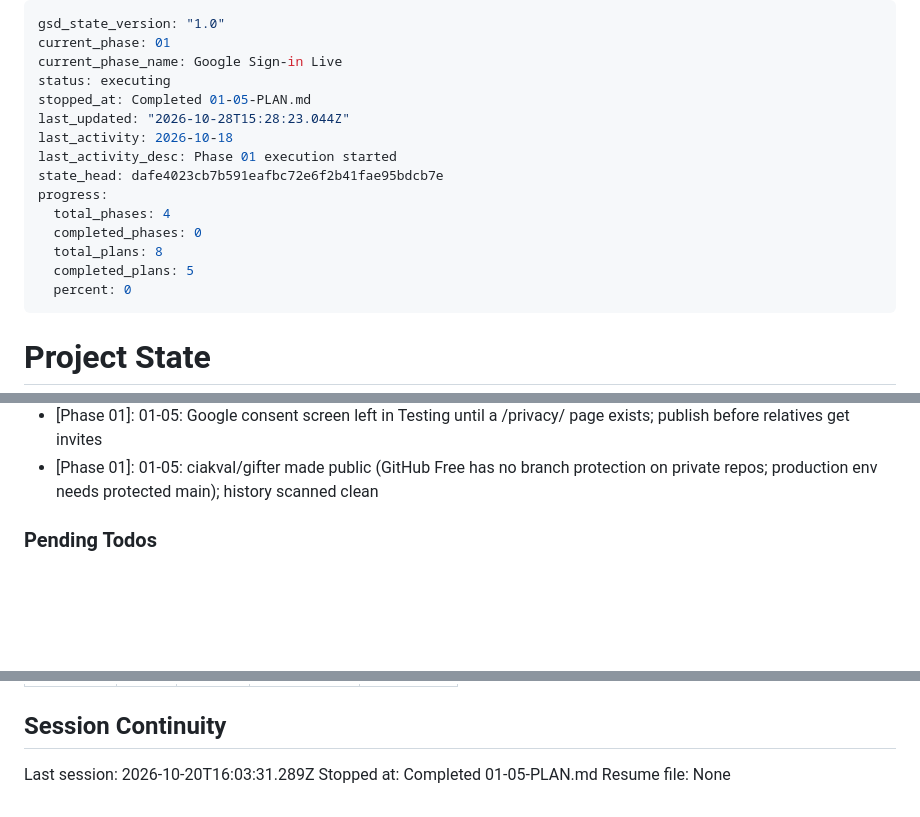
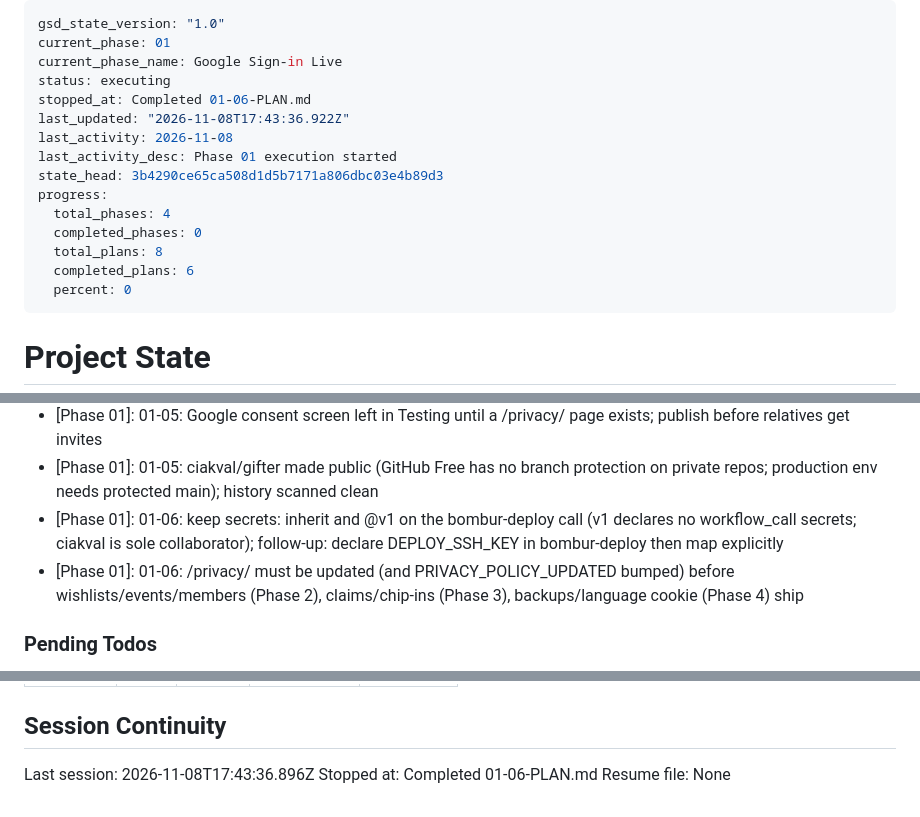
Before and after one commit to ciakval/gifter, a Markdown page: .planning/STATE.md, 3 parts joined by grey strips. Drawn GitHub-style; blank space fills up the shorter version.

Commit message:
docs(01-06): update state, roadmap progress and defect ledger
Co-Authored-By: Claude Sonnet 5.5 <noreply@anthropic.com>

```diff
--- a/.planning/STATE.md
+++ b/.planning/STATE.md
@@ -3,16 +3,16 @@ gsd_state_version: "1.0"
 current_phase: 01
 current_phase_name: Google Sign-in Live
 status: executing
-stopped_at: Completed 01-05-PLAN.md
-last_updated: "2026-10-28T15:28:23.044Z"
-last_activity: 2026-10-18
+stopped_at: Completed 01-06-PLAN.md
+last_updated: "2026-11-08T17:43:36.922Z"
+last_activity: 2026-11-08
 last_activity_desc: Phase 01 execution started
-state_head: dafe4023cb7b591eafbc72e6f2b41fae95bdcb7e
+state_head: 3b4290ce65ca508d1d5b7171a806dbc03e4b89d3
 progress:
   total_phases: 4
   completed_phases: 0
   total_plans: 8
-  completed_plans: 5
+  completed_plans: 6
   percent: 0
 ---
 
@@ -82,6 +83,8 @@ Recent decisions affecting current work:
 - [Phase 01]: 01-04: Third-party appleboy actions pinned to full commit SHAs (scp-action v1.0.0, ssh-action v1.2.5); DEPLOY_DIR defaults to /home/plachtis/DOCKER/gifter pending 01-05 confirmation
 - [Phase 01]: 01-05: Google consent screen left in Testing until a /privacy/ page exists; publish before relatives get invites
 - [Phase 01]: 01-05: ciakval/gifter made public (GitHub Free has no branch protection on private repos; production env needs protected main); history scanned clean
+- [Phase 01]: 01-06: keep secrets: inherit and @v1 on the bombur-deploy call (v1 declares no workflow_call secrets; ciakval is sole collaborator); follow-up: declare DEPLOY_SSH_KEY in bombur-deploy then map explicitly
+- [Phase 01]: 01-06: /privacy/ must be updated (and PRIVACY_POLICY_UPDATED bumped) before wishlists/events/members (Phase 2), claims/chip-ins (Phase 3), backups/language cookie (Phase 4) ship
 
 ### Pending Todos
 
@@ -107,6 +110,6 @@ Items acknowledged and deferred at milestone close, most recent first:
 
 ## Session Continuity
 
-Last session: 2026-10-20T16:03:31.289Z
-Stopped at: Completed 01-05-PLAN.md
+Last session: 2026-11-08T17:43:36.896Z
+Stopped at: Completed 01-06-PLAN.md
 Resume file: None
```
Also changed, not shown: other parts of .planning/STATE.md (+4 -3 lines), .planning/ROADMAP.md (+3 -3 lines), .planning/WINDOWS.md (added, +36 -0 lines).
